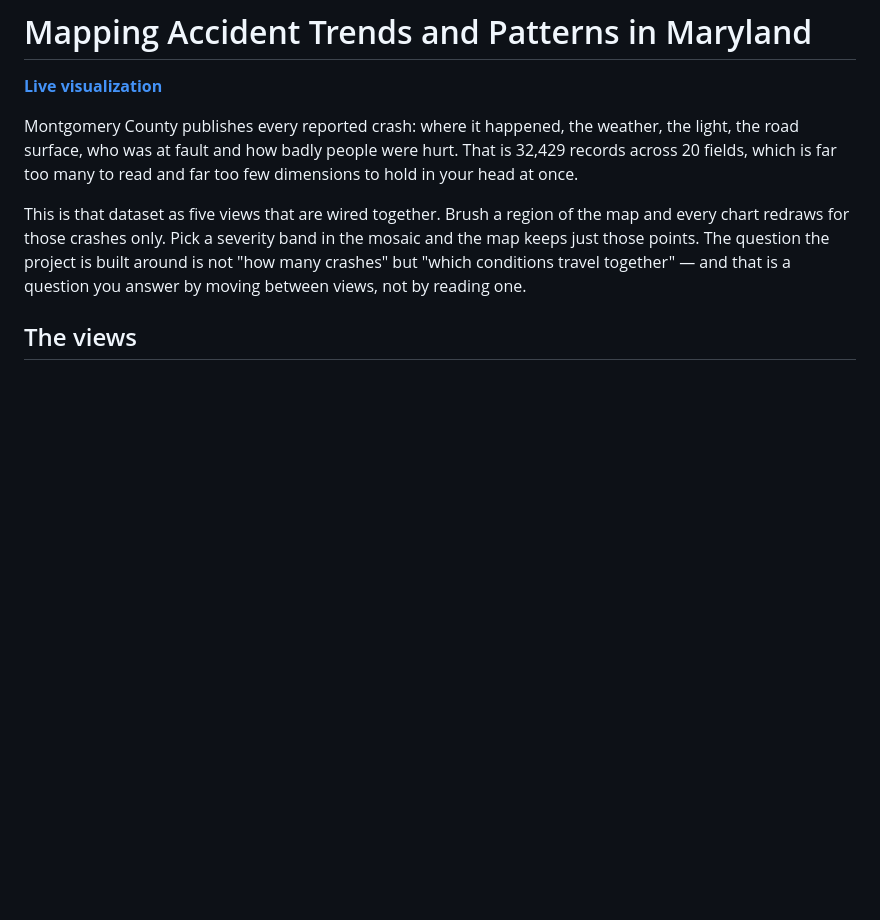
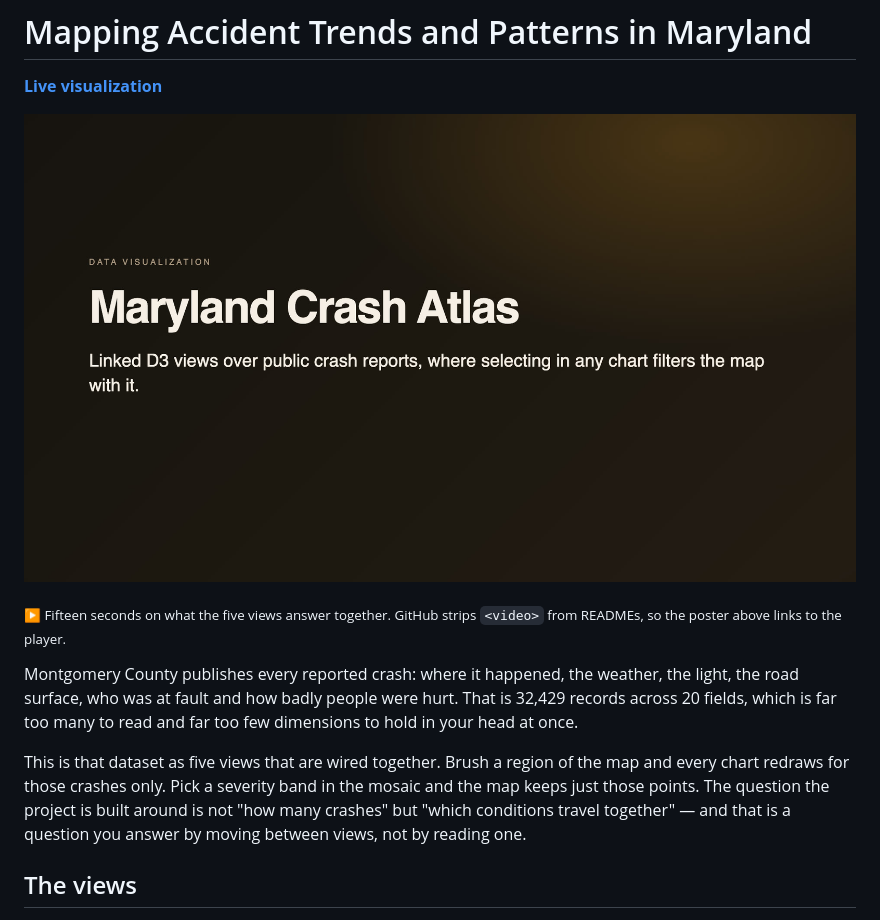
Before and after one commit to harsh-chandak/data-vis, a Markdown page: README.md, the part around the change. GitHub-like rendering; pictures changed too: assets/brag-poster.jpg (added); blank space fills up the shorter version.

Commit message:
Fifteen-second tour, linked from its poster
Generated from data/projects.json in the profile repo, where every figure on
screen carries a note recording where it came from.

GitHub sanitises READMEs and strips <video>, so the poster image links to the
blob page, where GitHub plays the file in its own player. The poster is the
frame naming the project and what it does, baked in as frame 0 by replacement
so duration and audio sync are unchanged.

```diff
--- a/README.md
+++ b/README.md
@@ -7,6 +7,11 @@
 # Mapping Accident Trends and Patterns in Maryland
 
 **[Live visualization](https://data-vis-0eqs.onrender.com/)**
+
+[![Play the fifteen-second tour: 32,429 crash records across five linked views, joined to ZIP boundaries from GeoJSON](assets/brag-poster.jpg)](https://github.com/harsh-chandak/data-vis/blob/main/assets/brag.mp4)
+
+<sub>▶ Fifteen seconds on what the five views answer together. GitHub strips
+`<video>` from READMEs, so the poster above links to the player.</sub>
 
 Montgomery County publishes every reported crash: where it happened, the weather,
 the light, the road surface, who was at fault and how badly people were hurt.
```
Also changed, not shown: 1 other file.
